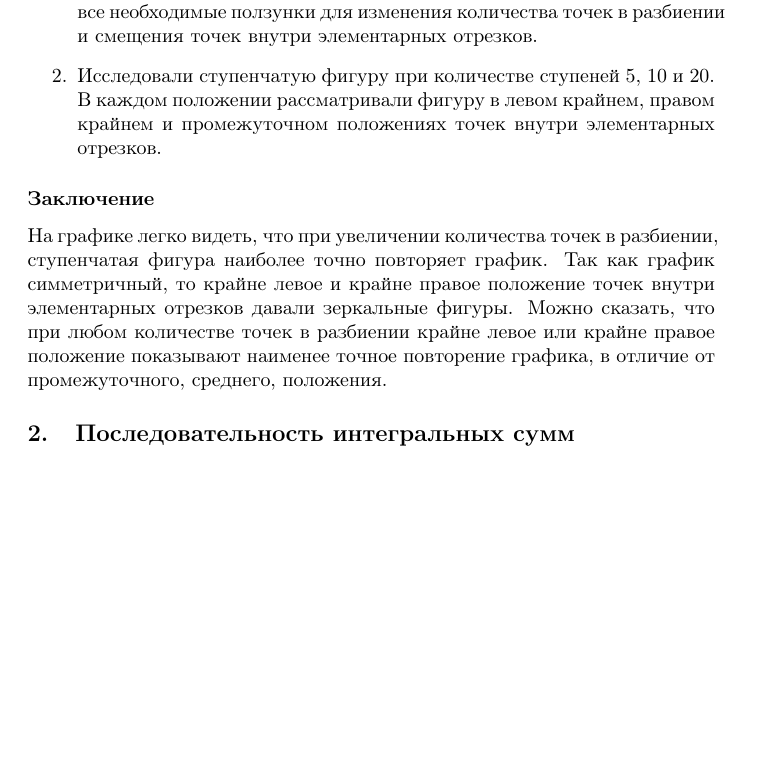
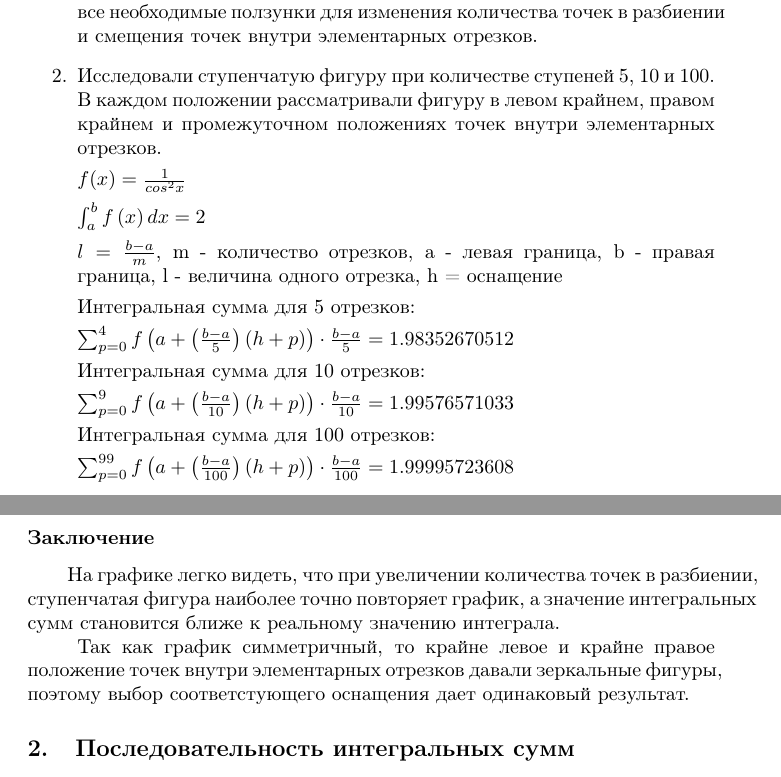
Before and after one commit to volinadtim/2-math-rgr, a LaTeX document (main.tex): part of page 4 of 16 before the commit and two parts of pages 4 and 5 of 17 after it, the two joined at a grey line, cut so that both start at the same text, the shorter picture padded with empty space. Compiled offline with pdfLaTeX.

Commit message:
Update 1st and 4th tasks

```diff
--- a/main.tex
+++ b/main.tex
@@ -163,13 +163,32 @@ $ I_{-1}^{3} = \int\limits_{-1}^{3}\frac{dx}{2+x} $
     \item Построили в Desmos интегральную сумму и график функции.
     Сделали все необходимые ползунки для изменения количества точек в разбиении
     и смещения точек внутри элементарных отрезков.
-    \item Исследовали ступенчатую фигуру при количестве ступеней 5, 10 и 20. В каждом положении рассматривали фигуру в левом крайнем, правом крайнем и промежуточном положениях точек внутри элементарных отрезков.
+    \item Исследовали ступенчатую фигуру при количестве ступеней 5, 10 и 100. В каждом положении рассматривали фигуру в левом крайнем, правом крайнем и промежуточном положениях точек внутри элементарных отрезков.
+
+    $f(x) = \frac{1}{cos^2{x}}$
+
+    $\int_{a}^{b}f\left(x\right)dx = 2$
+
+    $l = \frac{b-a}{m}$, m - количество отрезков, a - левая граница, b - правая граница, l - величина одного отрезка, h = оснащение
+
+    Интегральная сумма для 5 отрезков:
+
+    $\sum_{p=0}^{4}f\left(a+\left(\frac{b-a}{5}\right)\left(h+p\right)\right)\cdot\frac{b-a}{5} = 1.98352670512$
+
+    Интегральная сумма для 10 отрезков:
+
+    $\sum_{p=0}^{9}f\left(a+\left(\frac{b-a}{10}\right)\left(h+p\right)\right)\cdot\frac{b-a}{10} = 1.99576571033$
+
+    Интегральная сумма для 100 отрезков:
+
+    $\sum_{p=0}^{99}f\left(a+\left(\frac{b-a}{100}\right)\left(h+p\right)\right)\cdot\frac{b-a}{100} = 1.99995723608$
 \end{enumerate}
 
 \subsubsection*{Заключение}
 
-На графике легко видеть, что при увеличении количества точек в разбиении, ступенчатая фигура наиболее точно повторяет график.
-Так как график симметричный, то крайне левое и крайне правое положение точек внутри элементарных отрезков давали зеркальные фигуры. Можно сказать, что при любом количестве точек в разбиении крайне левое или крайне правое положение показывают наименее точное повторение графика, в отличие от промежуточного, среднего, положения.
+\quad \quad На графике легко видеть, что при увеличении количества точек в разбиении, ступенчатая фигура наиболее точно повторяет график, а значение интегральных сумм становится ближе к реальному значению интеграла.
+
+\quad Так как график симметричный, то крайне левое и крайне правое положение точек внутри элементарных отрезков давали зеркальные фигуры, поэтому выбор соответстующего оснащения дает одинаковый результат.
 
 
 \subsection{Последовательность интегральных сумм}
```
Also changed, not shown: main.tex (5 more changed lines).
